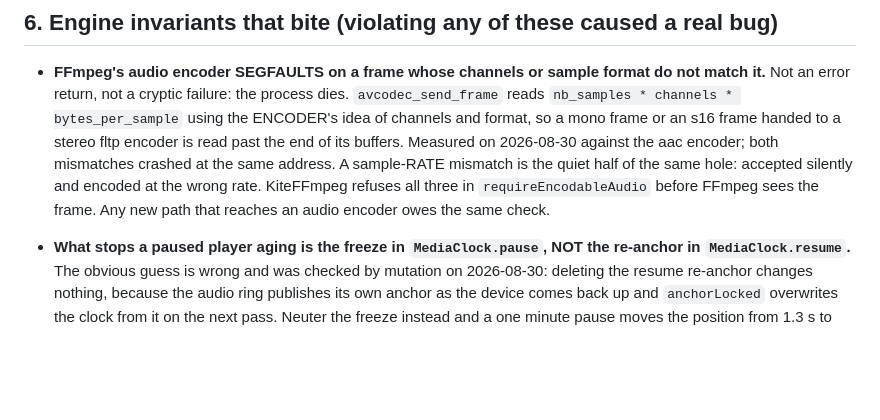
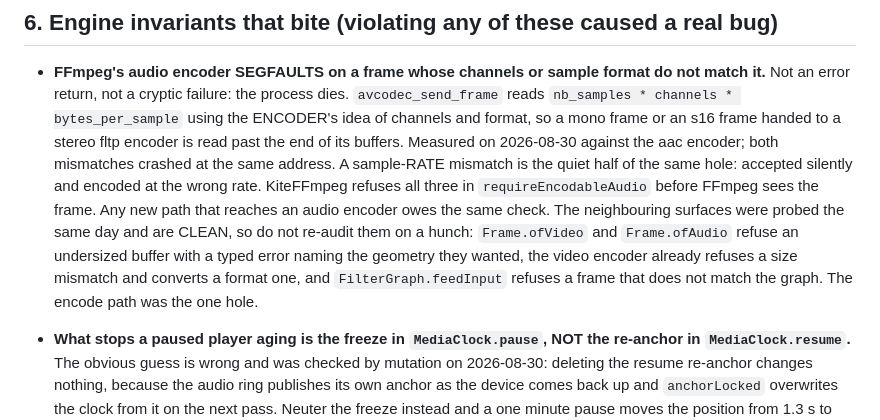
Before and after one commit to yuroyami/KitePlayer, a Markdown page: GOTCHAS.md, the part around the change. Rendered like a GitHub page; blank space fills up the shorter version.

Commit message:
Record that the encode path was the only input hole
After the audio-encoder segfault, the neighbouring surfaces were probed
rather than assumed: both frame factories refuse an undersized buffer with
a typed error naming the geometry they wanted, the video encoder refuses a
size mismatch and converts a format one, and FilterGraph.feedInput refuses
a frame that does not match the graph. All clean.

Written down so the next person does not re-audit them on a hunch, and so
"the audio encoder crashed" is not read as "the input validation is
generally weak". It was one hole, in one place.

```diff
--- a/GOTCHAS.md
+++ b/GOTCHAS.md
@@ -319,7 +319,12 @@ Never move one silently.
   Measured on 2026-08-30 against the aac encoder; both mismatches crashed at the same address. A
   sample-RATE mismatch is the quiet half of the same hole: accepted silently and encoded at the
   wrong rate. KiteFFmpeg refuses all three in `requireEncodableAudio` before FFmpeg sees the frame.
-  Any new path that reaches an audio encoder owes the same check.
+  Any new path that reaches an audio encoder owes the same check. The neighbouring surfaces were
+  probed the same day and are CLEAN, so do not re-audit them on a hunch: `Frame.ofVideo` and
+  `Frame.ofAudio` refuse an undersized buffer with a typed error naming the geometry they wanted,
+  the video encoder already refuses a size mismatch and converts a format one, and
+  `FilterGraph.feedInput` refuses a frame that does not match the graph. The encode path was the
+  one hole.
 
 - **What stops a paused player aging is the freeze in `MediaClock.pause`, NOT the re-anchor in
   `MediaClock.resume`.** The obvious guess is wrong and was checked by mutation on 2026-08-30:
```
